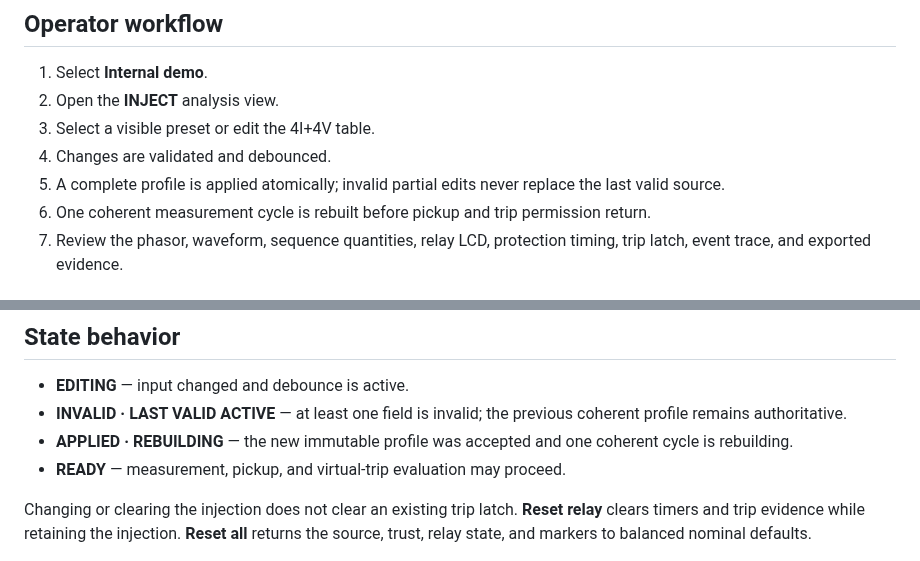
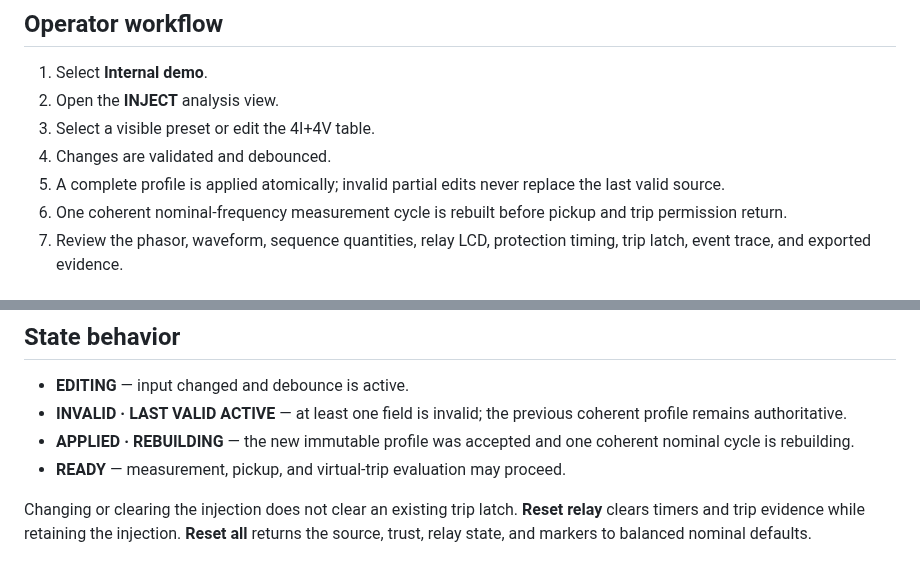
Before and after one commit to masarray/arvrel, a Markdown page: docs/P4_VIRTUAL_INJECTION.md, 2 parts joined by grey strips. Rendered like a GitHub page.

```diff
--- a/docs/P4_VIRTUAL_INJECTION.md
+++ b/docs/P4_VIRTUAL_INJECTION.md
@@ -13,7 +13,7 @@ Internal demo mode becomes a validated virtual secondary-injection source for th
 3. Select a visible preset or edit the 4I+4V table.
 4. Changes are validated and debounced.
 5. A complete profile is applied atomically; invalid partial edits never replace the last valid source.
-6. One coherent measurement cycle is rebuilt before pickup and trip permission return.
+6. One coherent nominal-frequency measurement cycle is rebuilt before pickup and trip permission return.
 7. Review the phasor, waveform, sequence quantities, relay LCD, protection timing, trip latch, event trace, and exported evidence.
 
 ## Table semantics
@@ -49,7 +63,7 @@ The editor does not construct a protection decision directly and does not bypass
 
 - **EDITING** — input changed and debounce is active.
 - **INVALID · LAST VALID ACTIVE** — at least one field is invalid; the previous coherent profile remains authoritative.
-- **APPLIED · REBUILDING** — the new immutable profile was accepted and one coherent cycle is rebuilding.
+- **APPLIED · REBUILDING** — the new immutable profile was accepted and one coherent nominal cycle is rebuilding.
 - **READY** — measurement, pickup, and virtual-trip evaluation may proceed.
 
 Changing or clearing the injection does not clear an existing trip latch. **Reset relay** clears timers and trip evidence while retaining the injection. **Reset all** returns the source, trust, relay state, and markers to balanced nominal defaults.
```
Also changed, not shown: other parts of docs/P4_VIRTUAL_INJECTION.md (+20 -4 lines).
